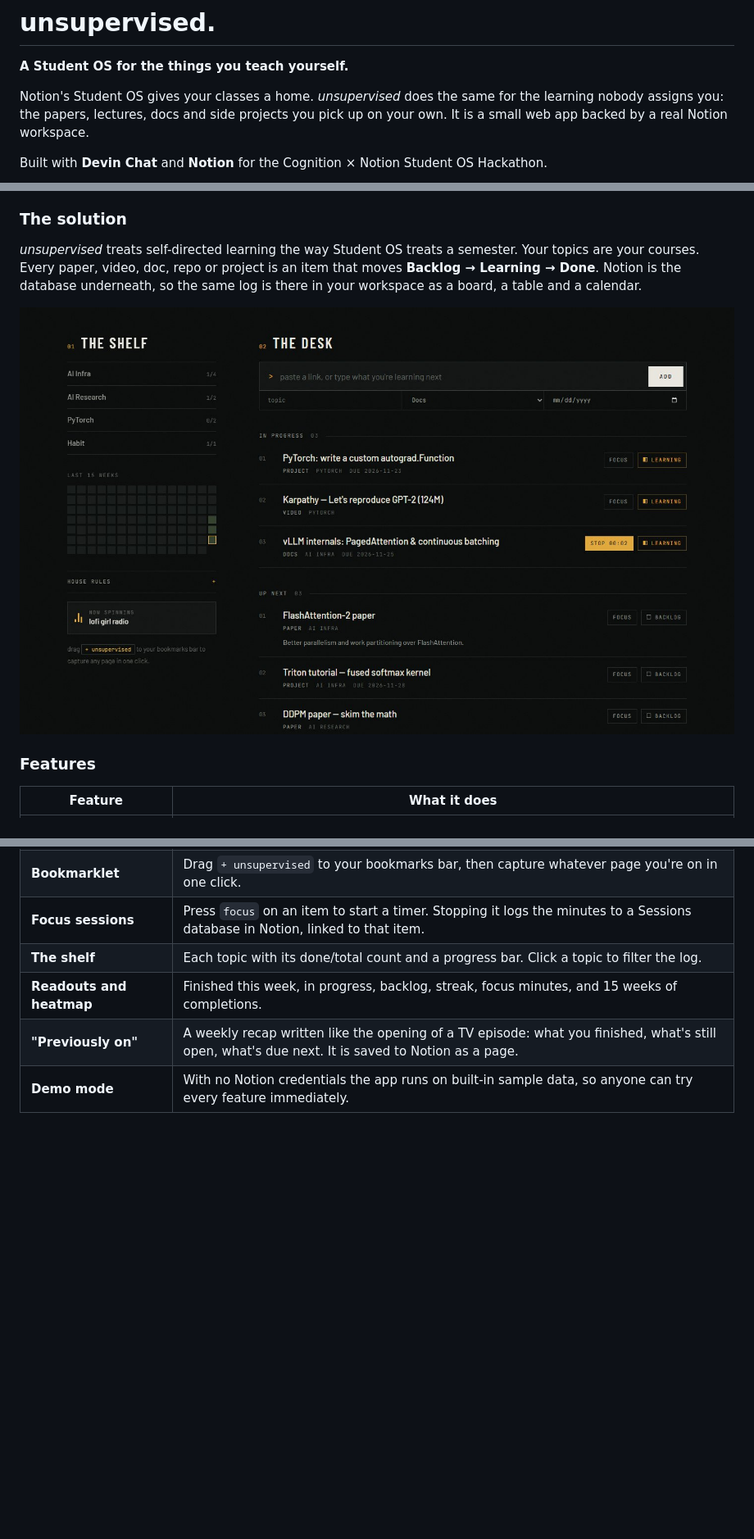
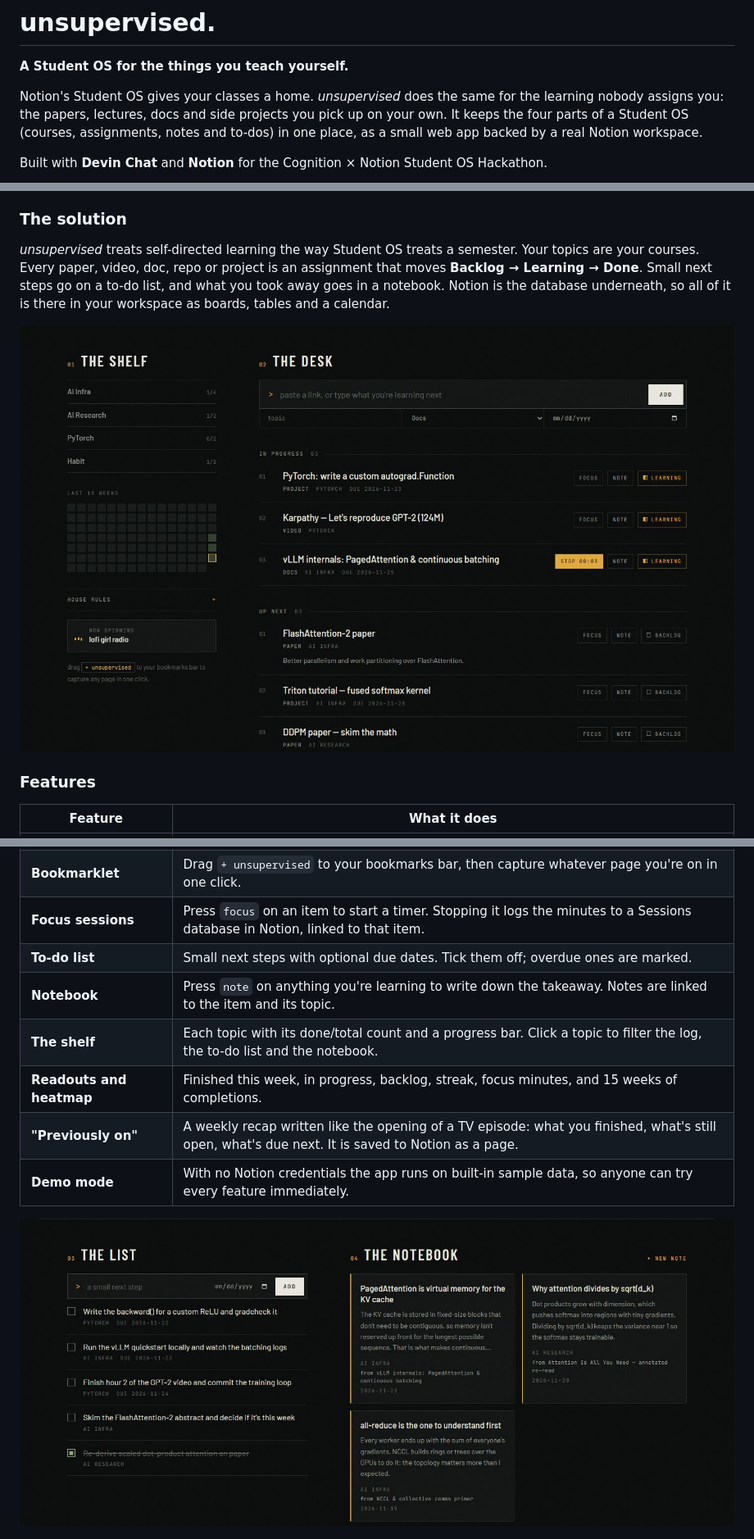
Before and after one commit to ibnuladib/unsupervised, a Markdown page: README.md, 3 parts joined by grey strips. Shown at 82% size. GitHub-like rendering; pictures changed too: docs/desk.jpg, docs/notebook.jpg (added); blank space fills up the shorter version.

```diff
--- a/README.md
+++ b/README.md
@@ -4,8 +4,9 @@
 
 Notion's Student OS gives your classes a home. *unsupervised* does the same for
 the learning nobody assigns you: the papers, lectures, docs and side projects
-you pick up on your own. It is a small web app backed by a real Notion
-workspace.
+you pick up on your own. It keeps the four parts of a Student OS (courses,
+assignments, notes and to-dos) in one place, as a small web app backed by a
+real Notion workspace.
 
 Built with **Devin Chat** and **Notion** for the Cognition × Notion Student OS
 Hackathon.
@@ -46,9 +47,10 @@ at the end of a week I can't say what I actually finished.
 
 *unsupervised* treats self-directed learning the way Student OS treats a
 semester. Your topics are your courses. Every paper, video, doc, repo or
-project is an item that moves **Backlog → Learning → Done**. Notion is the
-database underneath, so the same log is there in your workspace as a board,
-a table and a calendar.
+project is an assignment that moves **Backlog → Learning → Done**. Small next
+steps go on a to-do list, and what you took away goes in a notebook. Notion is
+the database underneath, so all of it is there in your workspace as boards,
+tables and a calendar.
 
 ![The desk: capture bar, items grouped by status, topics and heatmap on the left](docs/desk.jpg)
 
@@ -61,10 +63,14 @@ a table and a calendar.
 | **Auto-digest** | Captured links also bring their abstract or description, saved as a note on the item. In Notion it is written into the item's page. |
 | **Bookmarklet** | Drag `+ unsupervised` to your bookmarks bar, then capture whatever page you're on in one click. |
 | **Focus sessions** | Press `focus` on an item to start a timer. Stopping it logs the minutes to a Sessions database in Notion, linked to that item. |
-| **The shelf** | Each topic with its done/total count and a progress bar. Click a topic to filter the log. |
+| **To-do list** | Small next steps with optional due dates. Tick them off; overdue ones are marked. |
+| **Notebook** | Press `note` on anything you're learning to write down the takeaway. Notes are linked to the item and its topic. |
+| **The shelf** | Each topic with its done/total count and a progress bar. Click a topic to filter the log, the to-do list and the notebook. |
 | **Readouts and heatmap** | Finished this week, in progress, backlog, streak, focus minutes, and 15 weeks of completions. |
 | **"Previously on"** | A weekly recap written like the opening of a TV episode: what you finished, what's still open, what's due next. It is saved to Notion as a page. |
 | **Demo mode** | With no Notion credentials the app runs on built-in sample data, so anyone can try every feature immediately. |
+
+![The to-do list and the notebook](docs/notebook.jpg)
 
 ![The weekly recap, shown as an episode title card](docs/recap.jpg)
 
```
Also changed, not shown: other parts of README.md (+55 -22 lines), 9 other files.
